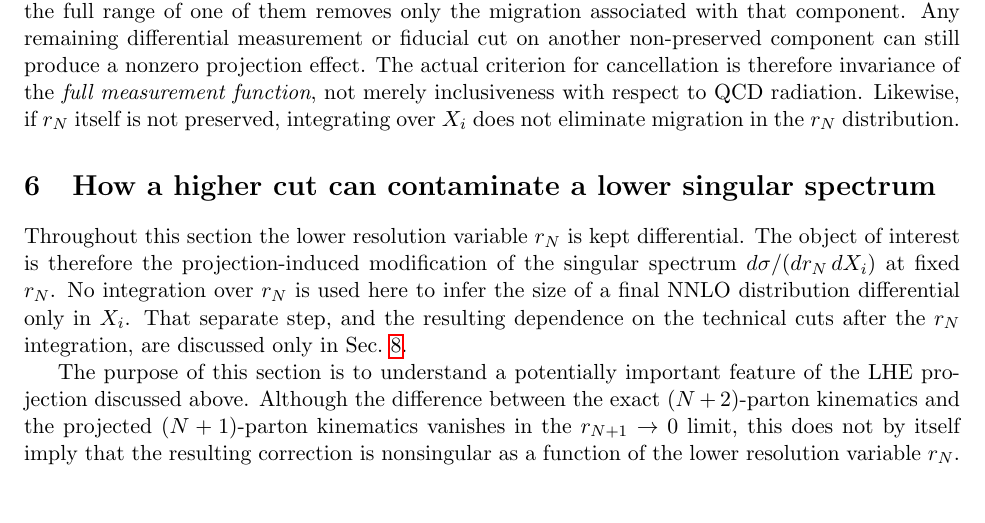
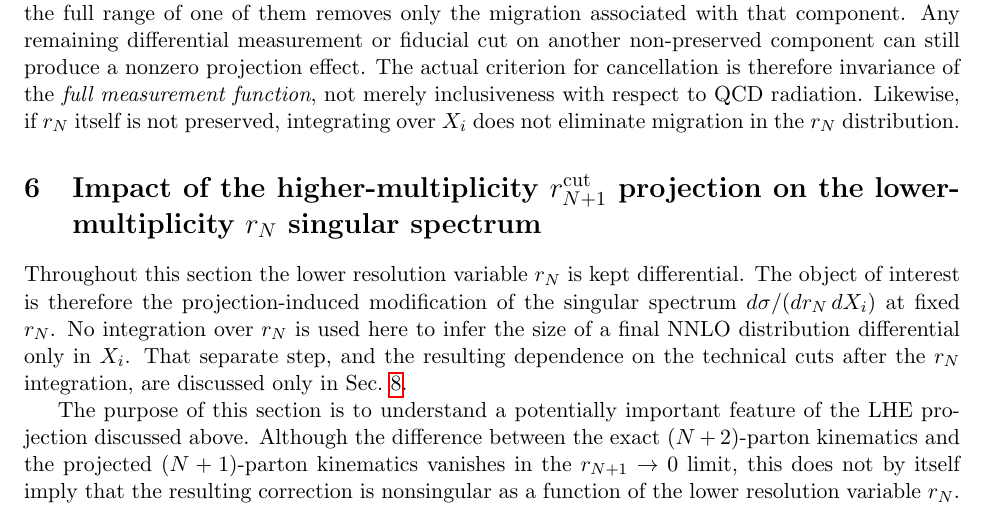
Before and after one commit to alioli/Geneva-Event-Definition, a LaTeX document (main.tex): part of page 5 of 26, cut so that both start at the same text. Compiled offline with pdfLaTeX.

Commit message:
Clarify higher-cut singular-spectrum title

```diff
--- a/main.tex
+++ b/main.tex
@@ -347,7 +347,7 @@ effect. The actual criterion for cancellation is therefore invariance of the \em
 function}, not merely inclusiveness with respect to QCD radiation. Likewise, if \(\rn\) itself is not
 preserved, integrating over \(X_i\) does not eliminate migration in the \(\rn\) distribution.
 
-\section{How a higher cut can contaminate a lower singular spectrum}
+\section{Impact of the higher-multiplicity \texorpdfstring{$r_{N+1}^{\rm cut}$}{rN+1cut} projection on the lower-multiplicity \texorpdfstring{$r_N$}{rN} singular spectrum}
 \label{sec:higher-singular-spectrum}
 
 Throughout this section the lower resolution variable $\rn$ is kept differential.  The object of interest is
```
